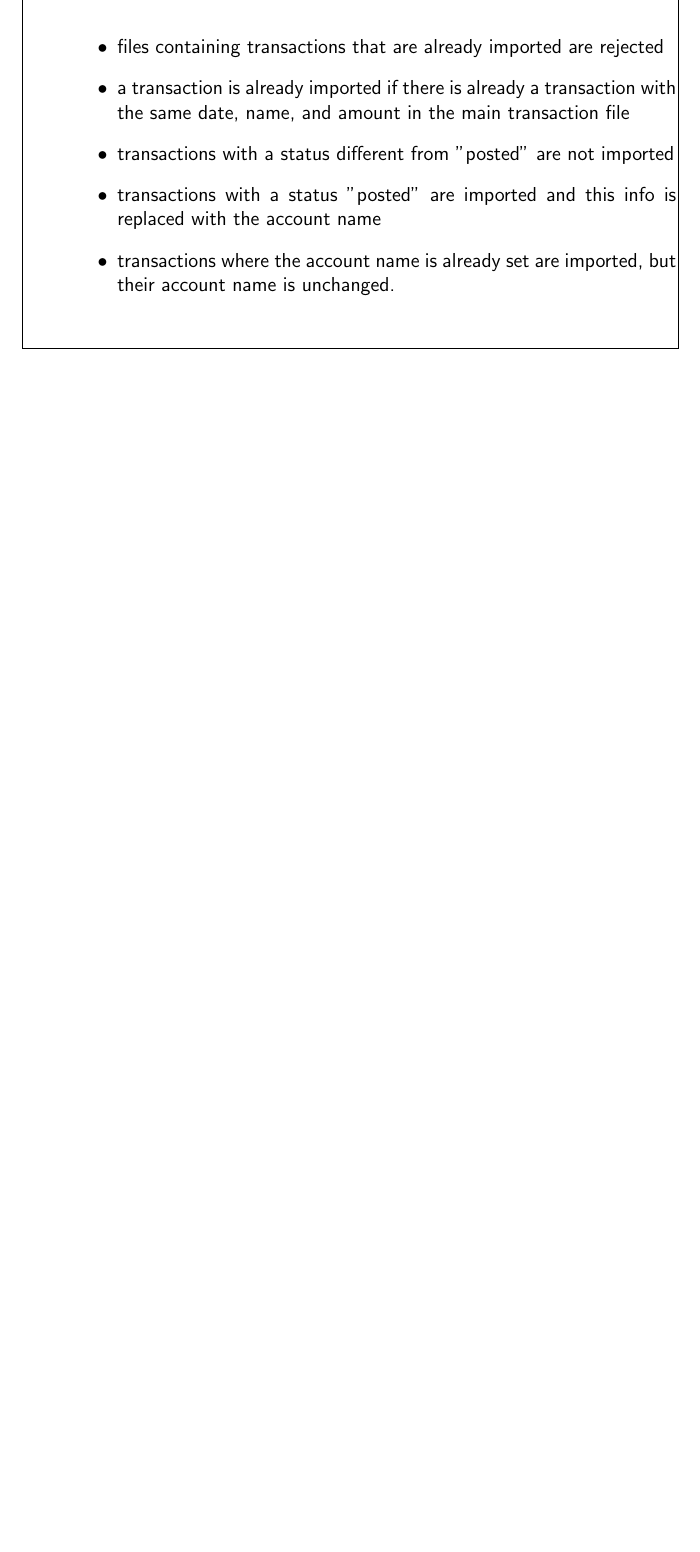
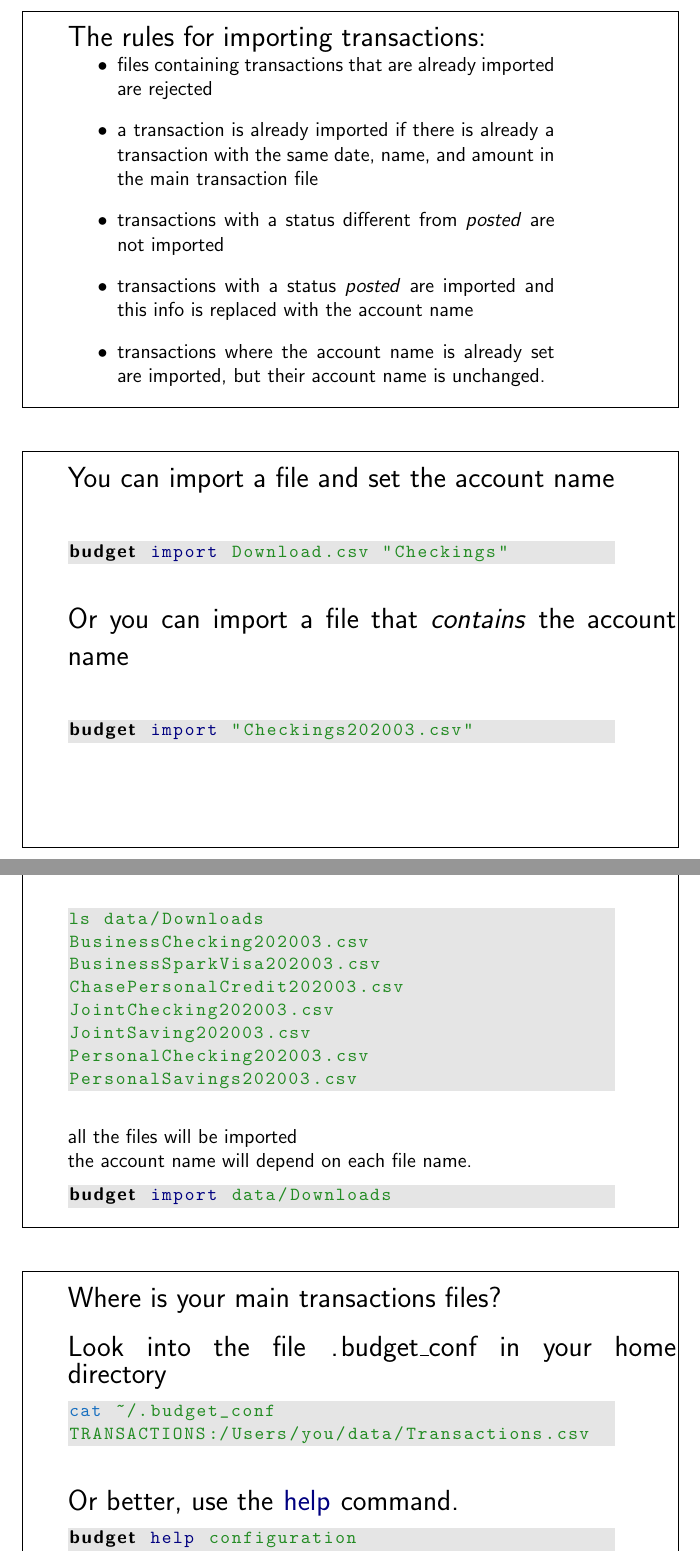
Before and after one commit to jawn/budget, a LaTeX document (manual/manual.tex): part of page 4 of 4 before the commit and two parts of pages 4 and 5 of 6 after it, the two joined at a grey line, cut at the place of the change, the shorter picture padded with empty space. Compiled offline with pdfLaTeX.

Commit message:
manual done

```diff
--- a/manual/manual.tex
+++ b/manual/manual.tex
@@ -145,13 +145,68 @@ keywords=[2]{transactions, categories, category, period, month, sortby, trans, c
         \Large
         The rules for importing transactions:\\
         \normalsize
+        \begin{minipage}[t]{4in}
         \begin{itemize}
             \item files containing transactions that are already imported are rejected
             \item a transaction is already imported if there is already a transaction with the same date, name, and amount in the main transaction file
-            \item transactions with a status different from "posted" are not imported
-            \item transactions with a status "posted" are imported and this info is replaced with the account name
+            \item transactions with a status different from \emph{posted} are not imported
+            \item transactions with a status \emph{posted} are imported and this info is replaced with the account name
             \item transactions where the account name is already set are imported, but their account name is unchanged.
         \end{itemize}
+    \end{minipage}
 
     \end{minipage}
 \end{framed}
+\begin{framed}
+    \begin{minipage}[t][3in][t]{5in}
+        \Large
+        You can import a file and set the account name\\
+        \begin{budget}
+            budget import Download.csv "Checkings"
+        \end{budget}
+        Or you can import a file that \emph{contains} the account name\\
+        \begin{budget}
+            budget import "Checkings202003.csv"
+        \end{budget}
+    \end{minipage}
+\end{framed}
+\begin{framed}
+    \begin{minipage}[t][3in][t]{5in}
+        \Large
+        You can import a whole directory \\
+        \normalsize
+        \begin{budget}
+ls data/Downloads
+BusinessChecking202003.csv
+BusinessSparkVisa202003.csv
+ChasePersonalCredit202003.csv
+JointChecking202003.csv
+JointSaving202003.csv
+PersonalChecking202003.csv
+PersonalSavings202003.csv
+        \end{budget}
+        all the files will be imported\\
+        the account name will depend on each file name.
+        \begin{budget}
+            budget import data/Downloads
+        \end{budget}
+    \end{minipage}
+\end{framed}
+\begin{framed}
+    \begin{minipage}[t][3in][t]{5in}
+        \Large
+        Where is your main transactions files?\\ \\
+Look into the file \lstinline[language=budget,basicstyle=\Large]!.budget_conf! in your home directory
+\normalsize
+        \begin{budget}
+            cat ~/.budget_conf
+            TRANSACTIONS:/Users/you/data/Transactions.csv
+        \end{budget}
+        \Large
+        Or better, use the \lstinline[language=budget,basicstyle=\Large]!help! command.
+        \begin{budget}
+            budget help configuration
+            TRANSACTIONS:/Users/you/data/Transactions.csv
+        \end{budget}
+    \end{minipage}
+\end{framed}
```
Also changed, not shown: manual/manual.pdf, manual/manual.tex (16 more changed lines), 1 other file.
